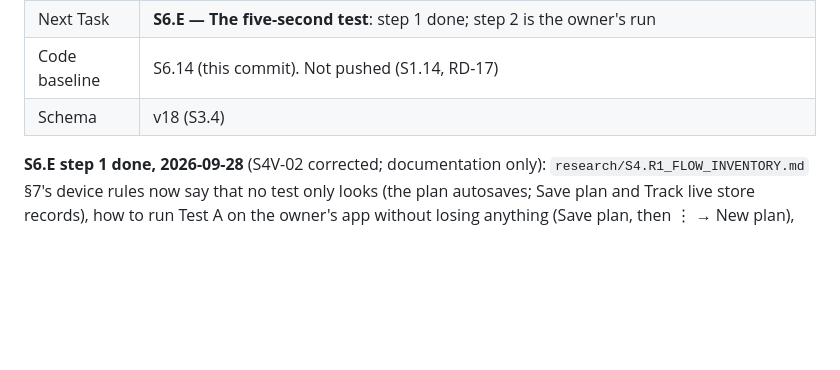
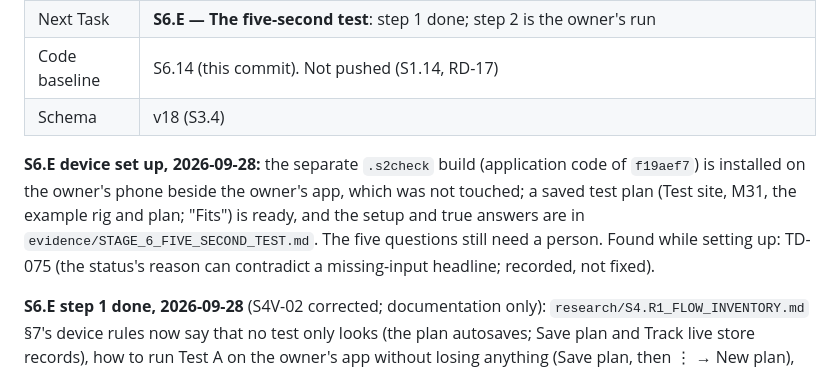
Before and after one commit to Buffur/Astro-Planner, a Markdown page: docs/refinement/PROGRESS.md, the part around the change. GitHub-like rendering; blank space fills up the shorter version.

Commit message:
docs: S6.E device setup on .s2check; TD-075 recorded
The separate debug package io.github.chacha12.astroplanner.s2check
(application code of f19aef7; the application-id suffix was a local
change, reverted before install) is on the owner's Xiaomi 14T Pro. The
owner's own app was not touched: its last update time was the same
before and after. Through the app's own screens, over USB, a test plan
was built and saved: Test site (public city coordinates), M31, the
example rig and the example plan; it reads "Fits: 1 h 48 min needed of
8 h 35 min usable". The setup, the true answers and the agent's
observations (clearly not test answers) are in
evidence/STAGE_6_FIVE_SECOND_TEST.md; the five questions still need a
person.

Found while setting up, recorded not fixed: TD-075, the status's reason
line contradicts a missing-input headline ("Needs a site" / "Needs a
target" above "The plan has no light frames…").

Documentation only.

Co-Authored-By: Claude Opus 5.5 <noreply@anthropic.com>

```diff
--- a/docs/refinement/PROGRESS.md
+++ b/docs/refinement/PROGRESS.md
@@ -19,6 +19,12 @@
 | Next Task | **S6.E — The five-second test**: step 1 done; step 2 is the owner's run |
 | Code baseline | S6.14 (this commit). Not pushed (S1.14, RD-17) |
 | Schema | v18 (S3.4) |
+
+**S6.E device set up, 2026-09-28:** the separate `.s2check` build (application code of `f19aef7`)
+is installed on the owner's phone beside the owner's app, which was not touched; a saved test plan
+(Test site, M31, the example rig and plan; "Fits") is ready, and the setup and true answers are in
+`evidence/STAGE_6_FIVE_SECOND_TEST.md`. The five questions still need a person. Found while setting
+up: TD-075 (the status's reason can contradict a missing-input headline; recorded, not fixed).
 
 **S6.E step 1 done, 2026-09-28** (S4V-02 corrected; documentation only):
 `research/S4.R1_FLOW_INVENTORY.md` §7's device rules now say that no test only looks (the plan
```
Also changed, not shown: docs/TECH_DEBT.md (+2 -0 lines), 1 other file.
